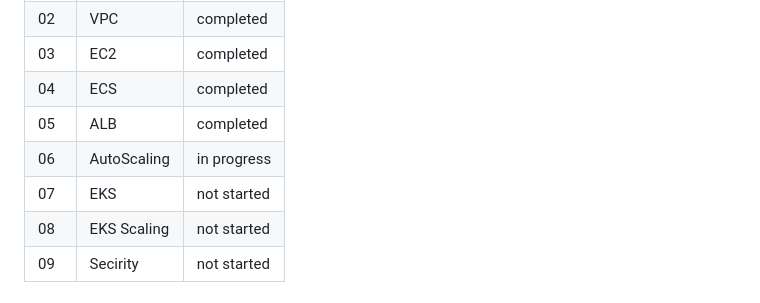
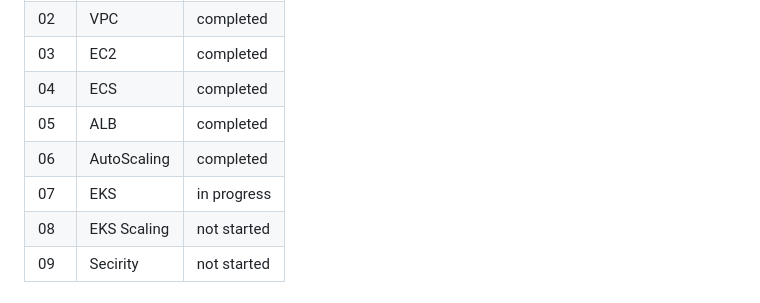
Before and after one commit to tsheringphuntsho18/aws-floci-course, a Markdown page: README.md, the part around the change. Drawn GitHub-style.

```diff
--- a/README.md
+++ b/README.md
@@ -52,8 +52,8 @@ source configs/course.env
 | 03  | EC2   | completed |
 | 04  | ECS   | completed |
 | 05  | ALB   | completed |
-| 06  | AutoScaling   | in progress |
-| 07  | EKS   | not started |
+| 06  | AutoScaling   | completed |
+| 07  | EKS   | in progress |
 | 08  | EKS Scaling   | not started |
 | 09  | Secirity   | not started |
 
```
Also changed, not shown: labs/lab-06-ecs-autoscaling/README.md (+1 -1 lines), screenshots/lab-6-autoscaling/architecture.jpeg (added).
